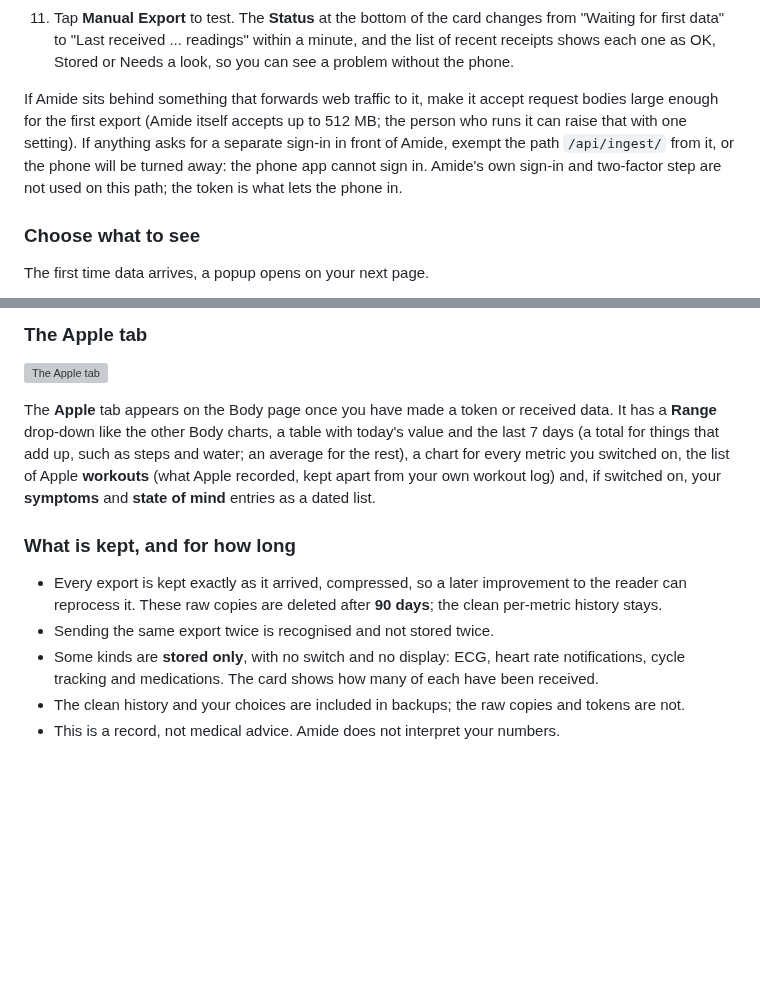
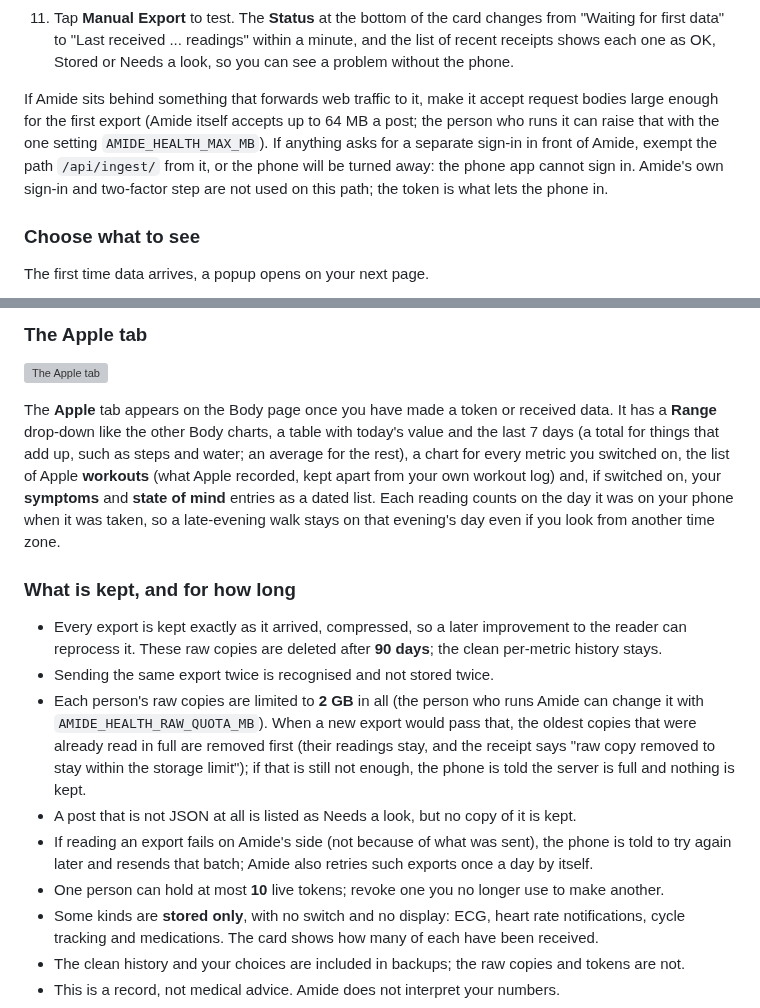
Before and after one commit to Xsatc77/amide, a Markdown page: docs/GUIDE.md, 2 parts joined by grey strips. Drawn GitHub-style; blank space fills up the shorter version; grey boxes are pictures that could not be loaded.

Commit message:
docs: Apple Health limits, quota and retry behaviour
Co-Authored-By: Claude Sonnet 5.5 <noreply@anthropic.com>

```diff
--- a/docs/GUIDE.md
+++ b/docs/GUIDE.md
@@ -298,7 +298,7 @@ Everything you type or copy into the phone app is on one card: **Settings, Integ
 10. Set the sync cadence to **every hour**.
 11. Tap **Manual Export** to test. The **Status** at the bottom of the card changes from "Waiting for first data" to "Last received ... readings" within a minute, and the list of recent receipts shows each one as OK, Stored or Needs a look, so you can see a problem without the phone.
 
-If Amide sits behind something that forwards web traffic to it, make it accept request bodies large enough for the first export (Amide itself accepts up to 512 MB; the person who runs it can raise that with one setting). If anything asks for a separate sign-in in front of Amide, exempt the path `/api/ingest/` from it, or the phone will be turned away: the phone app cannot sign in. Amide's own sign-in and two-factor step are not used on this path; the token is what lets the phone in.
+If Amide sits behind something that forwards web traffic to it, make it accept request bodies large enough for the first export (Amide itself accepts up to 64 MB a post; the person who runs it can raise that with the one setting `AMIDE_HEALTH_MAX_MB`). If anything asks for a separate sign-in in front of Amide, exempt the path `/api/ingest/` from it, or the phone will be turned away: the phone app cannot sign in. Amide's own sign-in and two-factor step are not used on this path; the token is what lets the phone in.
 
 ### Choose what to see
 
@@ -312,12 +312,16 @@ It lists only what Amide actually received, in sections (Activity, Body, Nutriti
 
 ![The Apple tab](guide/img/42-apple-tab.png)
 
-The **Apple** tab appears on the Body page once you have made a token or received data. It has a **Range** drop-down like the other Body charts, a table with today's value and the last 7 days (a total for things that add up, such as steps and water; an average for the rest), a chart for every metric you switched on, the list of Apple **workouts** (what Apple recorded, kept apart from your own workout log) and, if switched on, your **symptoms** and **state of mind** entries as a dated list.
+The **Apple** tab appears on the Body page once you have made a token or received data. It has a **Range** drop-down like the other Body charts, a table with today's value and the last 7 days (a total for things that add up, such as steps and water; an average for the rest), a chart for every metric you switched on, the list of Apple **workouts** (what Apple recorded, kept apart from your own workout log) and, if switched on, your **symptoms** and **state of mind** entries as a dated list. Each reading counts on the day it was on your phone when it was taken, so a late-evening walk stays on that evening's day even if you look from another time zone.
 
 ### What is kept, and for how long
 
 - Every export is kept exactly as it arrived, compressed, so a later improvement to the reader can reprocess it. These raw copies are deleted after **90 days**; the clean per-metric history stays.
 - Sending the same export twice is recognised and not stored twice.
+- Each person's raw copies are limited to **2 GB** in all (the person who runs Amide can change it with `AMIDE_HEALTH_RAW_QUOTA_MB`). When a new export would pass that, the oldest copies that were already read in full are removed first (their readings stay, and the receipt says "raw copy removed to stay within the storage limit"); if that is still not enough, the phone is told the server is full and nothing is kept.
+- A post that is not JSON at all is listed as Needs a look, but no copy of it is kept.
+- If reading an export fails on Amide's side (not because of what was sent), the phone is told to try again later and resends that batch; Amide also retries such exports once a day by itself.
+- One person can hold at most **10** live tokens; revoke one you no longer use to make another.
 - Some kinds are **stored only**, with no switch and no display: ECG, heart rate notifications, cycle tracking and medications. The card shows how many of each have been received.
 - The clean history and your choices are included in backups; the raw copies and tokens are not.
 - This is a record, not medical advice. Amide does not interpret your numbers.
```
Also changed, not shown: CHANGELOG.md (+1 -1 lines).
